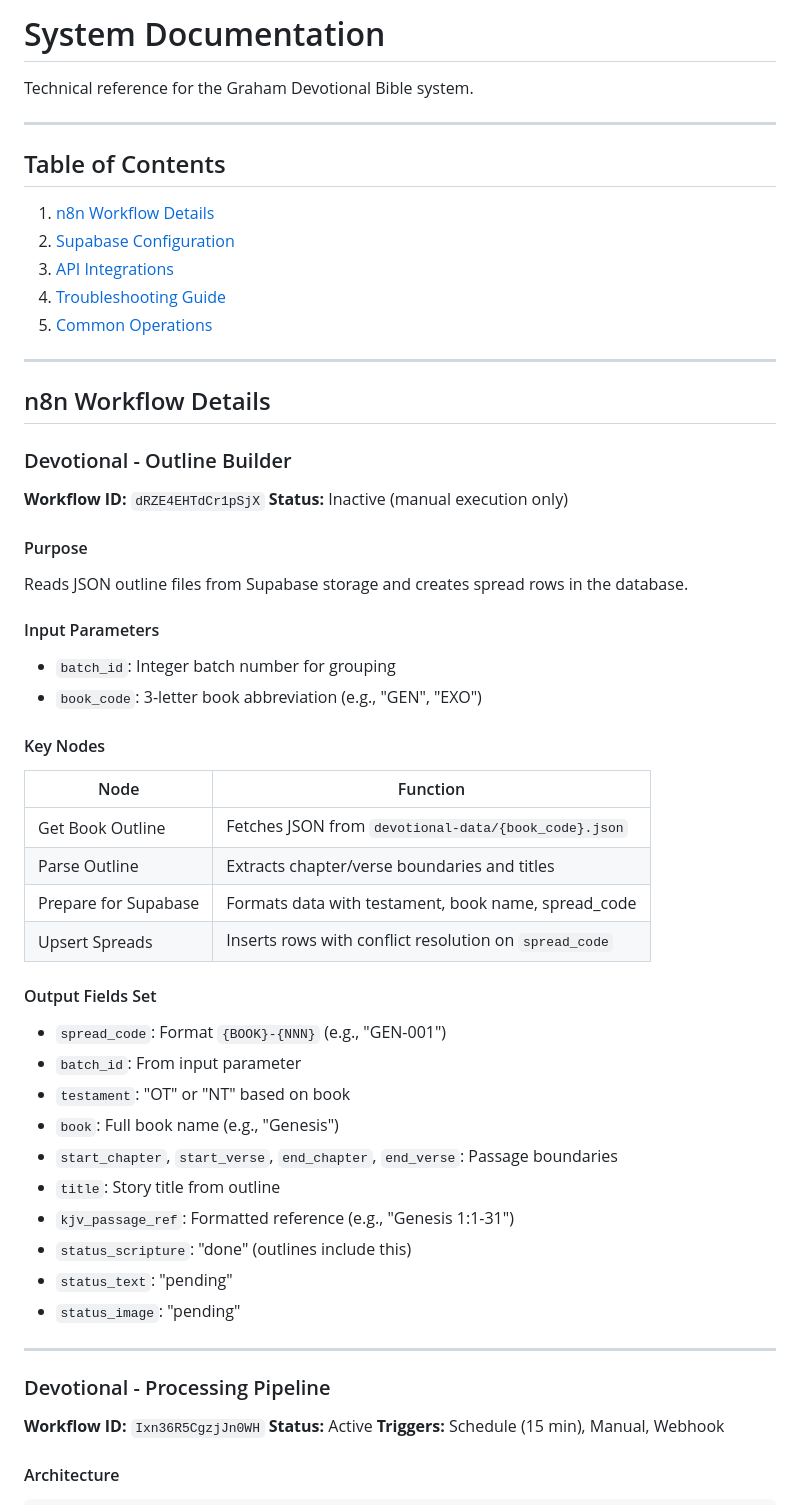
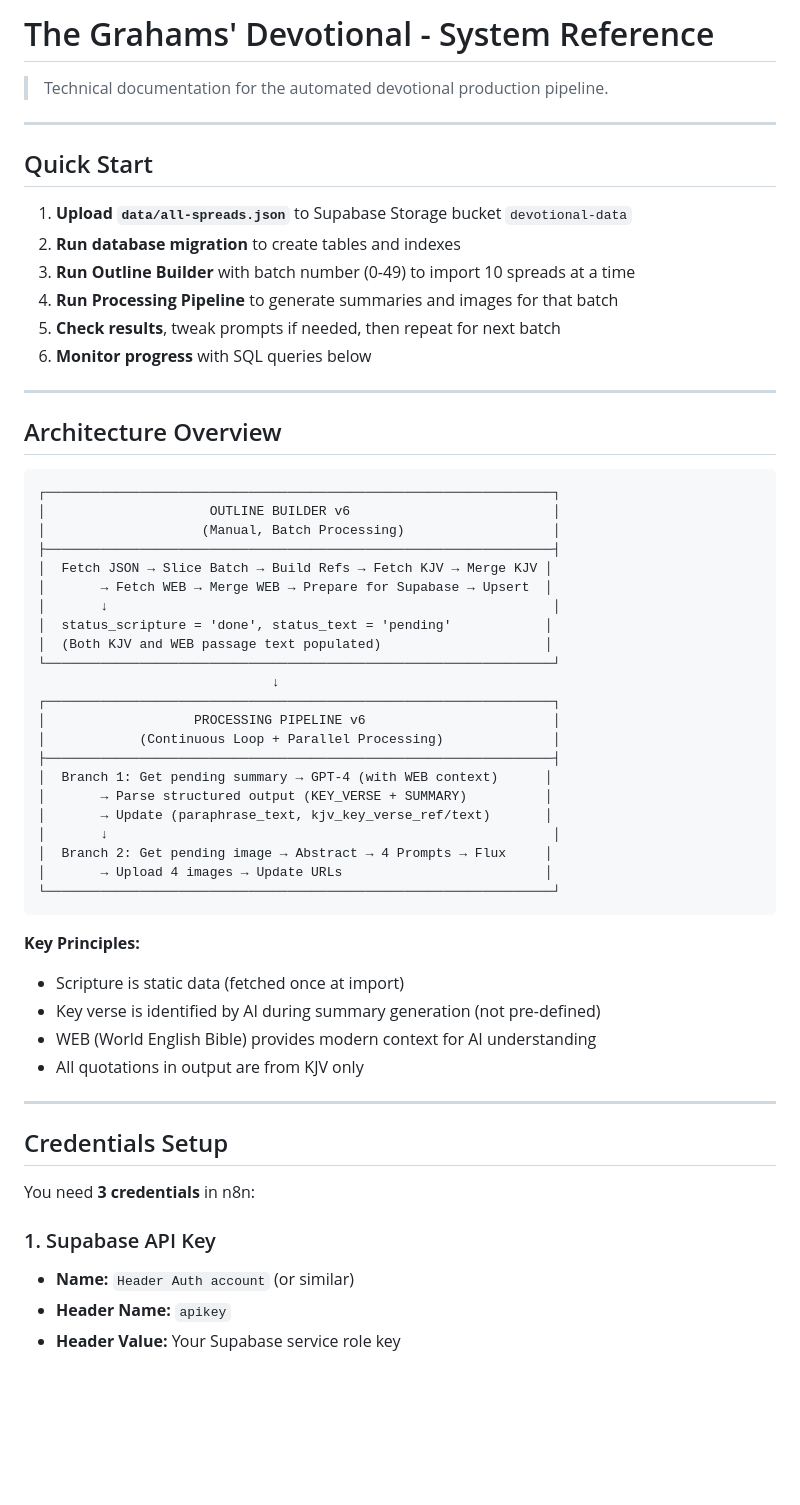
Before and after one commit to grysngrhm-tech/graham-devotional, a Markdown page: docs/SYSTEM.md, the part around one of its changes. GitHub-like rendering; blank space fills up the shorter version.

Commit message:
Update SYSTEM.md with comprehensive technical documentation

````diff
--- a/docs/SYSTEM.md
+++ b/docs/SYSTEM.md
@@ -1,61 +1,61 @@
-# System Documentation
+# The Grahams' Devotional - System Reference
 
-Technical reference for the Graham Devotional Bible system.
+> Technical documentation for the automated devotional production pipeline.
 
 ---
 
-## Table of Contents
+## Quick Start
 
-1. [n8n Workflow Details](#n8n-workflow-details)
-2. [Supabase Configuration](#supabase-configuration)
-3. [API Integrations](#api-integrations)
-4. [Troubleshooting Guide](#troubleshooting-guide)
-5. [Common Operations](#common-operations)
+1. **Upload `data/all-spreads.json`** to Supabase Storage bucket `devotional-data`
+2. **Run database migration** to create tables and indexes
+3. **Run Outline Builder** with batch number (0-49) to import 10 spreads at a time
+4. **Run Processing Pipeline** to generate summaries and images for that batch
+5. **Check results**, tweak prompts if needed, then repeat for next batch
+6. **Monitor progress** with SQL queries below
 
 ---
 
-## n8n Workflow Details
+## Architecture Overview
 
-### Devotional - Outline Builder
+```
+┌─────────────────────────────────────────────────────────────────┐
+│                     OUTLINE BUILDER v6                          │
+│                    (Manual, Batch Processing)                   │
+├─────────────────────────────────────────────────────────────────┤
+│  Fetch JSON → Slice Batch → Build Refs → Fetch KJV → Merge KJV │
+│       → Fetch WEB → Merge WEB → Prepare for Supabase → Upsert  │
+│       ↓                                                         │
+│  status_scripture = 'done', status_text = 'pending'            │
+│  (Both KJV and WEB passage text populated)                     │
+└─────────────────────────────────────────────────────────────────┘
+                              ↓
+┌─────────────────────────────────────────────────────────────────┐
+│                   PROCESSING PIPELINE v6                        │
+│            (Continuous Loop + Parallel Processing)              │
+├─────────────────────────────────────────────────────────────────┤
+│  Branch 1: Get pending summary → GPT-4 (with WEB context)      │
+│       → Parse structured output (KEY_VERSE + SUMMARY)          │
+│       → Update (paraphrase_text, kjv_key_verse_ref/text)       │
+│       ↓                                                         │
+│  Branch 2: Get pending image → Abstract → 4 Prompts → Flux     │
+│       → Upload 4 images → Update URLs                          │
+└─────────────────────────────────────────────────────────────────┘
+```
 
-**Workflow ID:** `dRZE4EHTdCr1pSjX`
-**Status:** Inactive (manual execution only)
-
-#### Purpose
-Reads JSON outline files from Supabase storage and creates spread rows in the database.
-
-#### Input Parameters
-- `batch_id`: Integer batch number for grouping
-- `book_code`: 3-letter book abbreviation (e.g., "GEN", "EXO")
-
-#### Key Nodes
-
-| Node | Function |
-|------|----------|
-| Get Book Outline | Fetches JSON from `devotional-data/{book_code}.json` |
-| Parse Outline | Extracts chapter/verse boundaries and titles |
-| Prepare for Supabase | Formats data with testament, book name, spread_code |
-| Upsert Spreads | Inserts rows with conflict resolution on `spread_code` |
-
-#### Output Fields Set
-- `spread_code`: Format `{BOOK}-{NNN}` (e.g., "GEN-001")
-- `batch_id`: From input parameter
-- `testament`: "OT" or "NT" based on book
-- `book`: Full book name (e.g., "Genesis")
-- `start_chapter`, `start_verse`, `end_chapter`, `end_verse`: Passage boundaries
-- `title`: Story title from outline
-- `kjv_passage_ref`: Formatted reference (e.g., "Genesis 1:1-31")
-- `status_scripture`: "done" (outlines include this)
-- `status_text`: "pending"
-- `status_image`: "pending"
+**Key Principles:**
+- Scripture is static data (fetched once at import)
+- Key verse is identified by AI during summary generation (not pre-defined)
+- WEB (World English Bible) provides modern context for AI understanding
+- All quotations in output are from KJV only
 
 ---
 
-### Devotional - Processing Pipeline
+## Credentials Setup
 
-**Workflow ID:** `Ixn36R5CgzjJn0WH`
-**Status:** Active
-**Triggers:** Schedule (15 min), Manual, Webhook
+You need **3 credentials** in n8n:
 
-#### Architecture
+### 1. Supabase API Key
+- **Name:** `Header Auth account` (or similar)
+- **Header Name:** `apikey`
+- **Header Value:** Your Supabase service role key
 
````
Also changed, not shown: other parts of docs/SYSTEM.md (+328 -266 lines).
